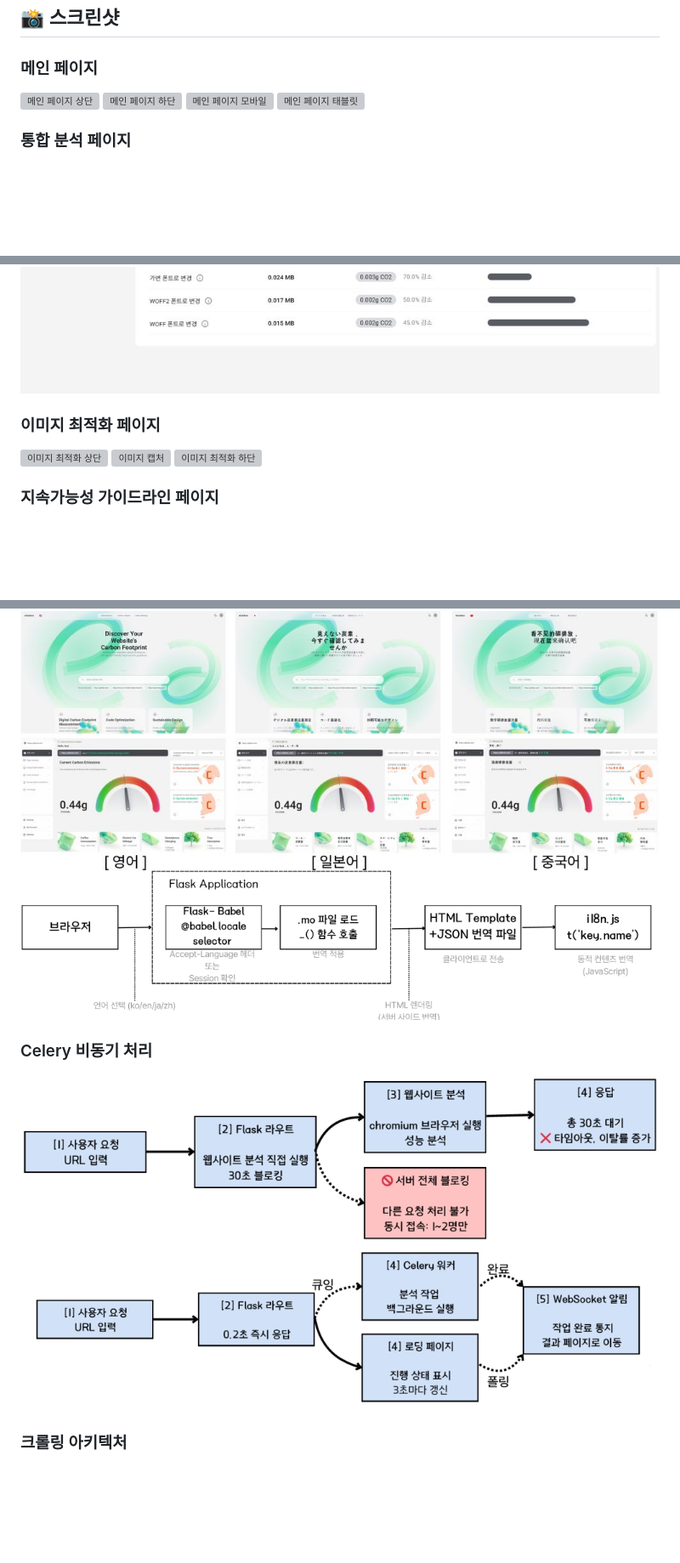
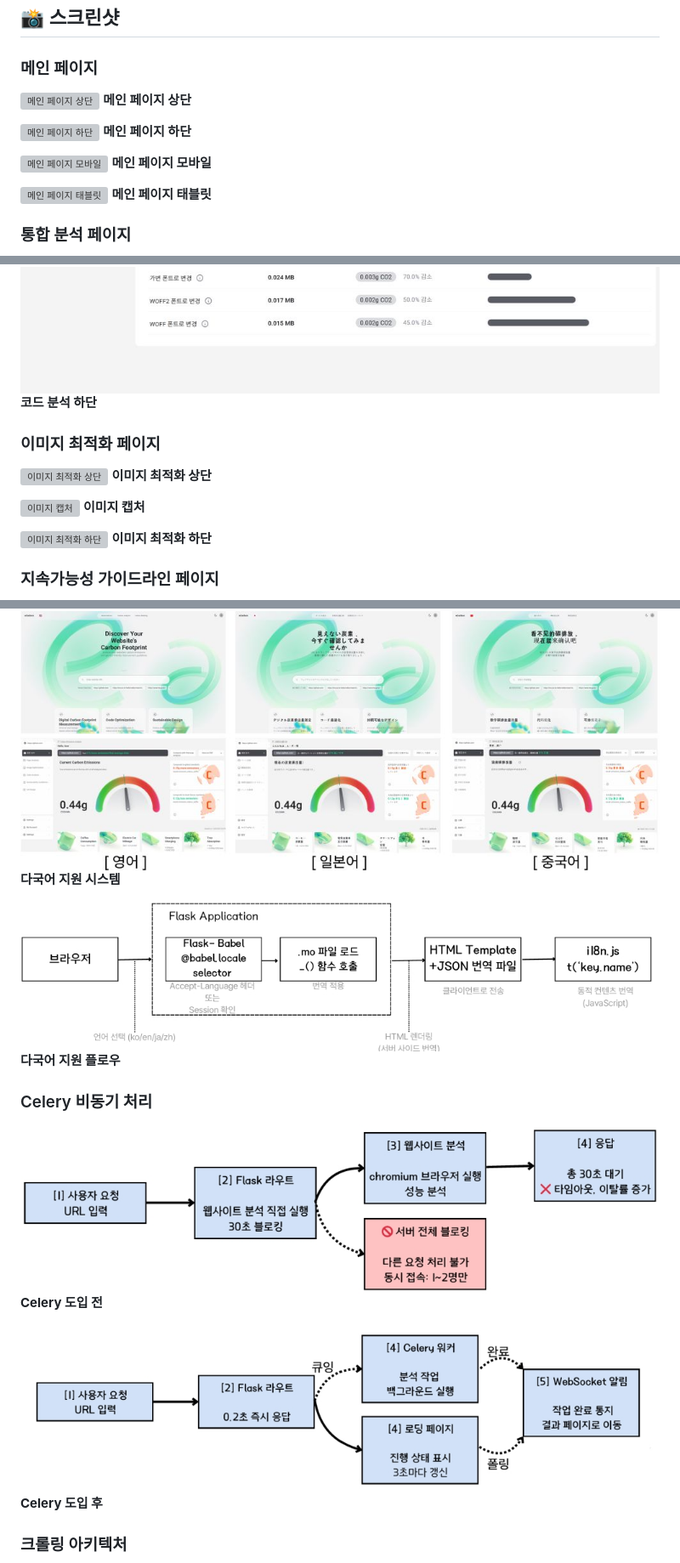
Before and after one commit to M1nKyu/myProject01, a Markdown page: README.md, 3 parts joined by grey strips. Shown at 85% size. Rendered like a GitHub page; blank space fills up the shorter version; grey boxes are pictures that could not be loaded.

```diff
--- a/README.md
+++ b/README.md
@@ -195,9 +195,16 @@ Selenium 기반 캡처 로직은 async로 선언되어 있었지만 내부가
 
 ### 메인 페이지
 ![메인 페이지 상단](github-assets/image/Main-top.jpg)
+**메인 페이지 상단**
+
 ![메인 페이지 하단](github-assets/image/Main-footer.png)
+**메인 페이지 하단**
+
 ![메인 페이지 모바일](github-assets/image/Main-responsive-phone.png)
+**메인 페이지 모바일**
+
 ![메인 페이지 태블릿](github-assets/image/Main-responsive-tablet.png)
+**메인 페이지 태블릿**
 
 ### 통합 분석 페이지
 ![탄소 배출량 계산 상단](github-assets/image/carbon-top.jpg)
@@ -209,9 +223,15 @@ Selenium 기반 캡처 로직은 async로 선언되어 있었지만 내부가
 ![코드 분석 하단](github-assets/image/code-bottom.jpg)
+**코드 분석 하단**
 
 ### 이미지 최적화 페이지
 ![이미지 최적화 상단](github-assets/image/Image-top.png)
+**이미지 최적화 상단**
+
 ![이미지 캡처](github-assets/image/Image-Capture.png)
+**이미지 캡처**
+
 ![이미지 최적화 하단](github-assets/image/Image-bottom.png)
+**이미지 최적화 하단**
 
 ### 지속가능성 가이드라인 페이지
 ![지속가능성 분석 상단](github-assets/image/sustain-top.jpg)
@@ -238,11 +274,17 @@ Selenium 기반 캡처 로직은 async로 선언되어 있었지만 내부가
 
 ### 다국어 지원 시스템
 ![다국어 지원](github-assets/image/i18n.jpg)
+**다국어 지원 시스템**
+
 ![다국어 지원 플로우](github-assets/image/i18n-flow.jpg)
+**다국어 지원 플로우**
 
 ### Celery 비동기 처리
 ![Celery 도입 전](github-assets/image/celery-before.jpg)
+**Celery 도입 전**
+
 ![Celery 도입 후](github-assets/image/celery-after.jpg)
+**Celery 도입 후**
 
 ### 크롤링 아키텍처
 ![크롤링 아키텍처](github-assets/image/crawling-architecture.jpg)
```
Also changed, not shown: other parts of README.md (+36 -4 lines).
